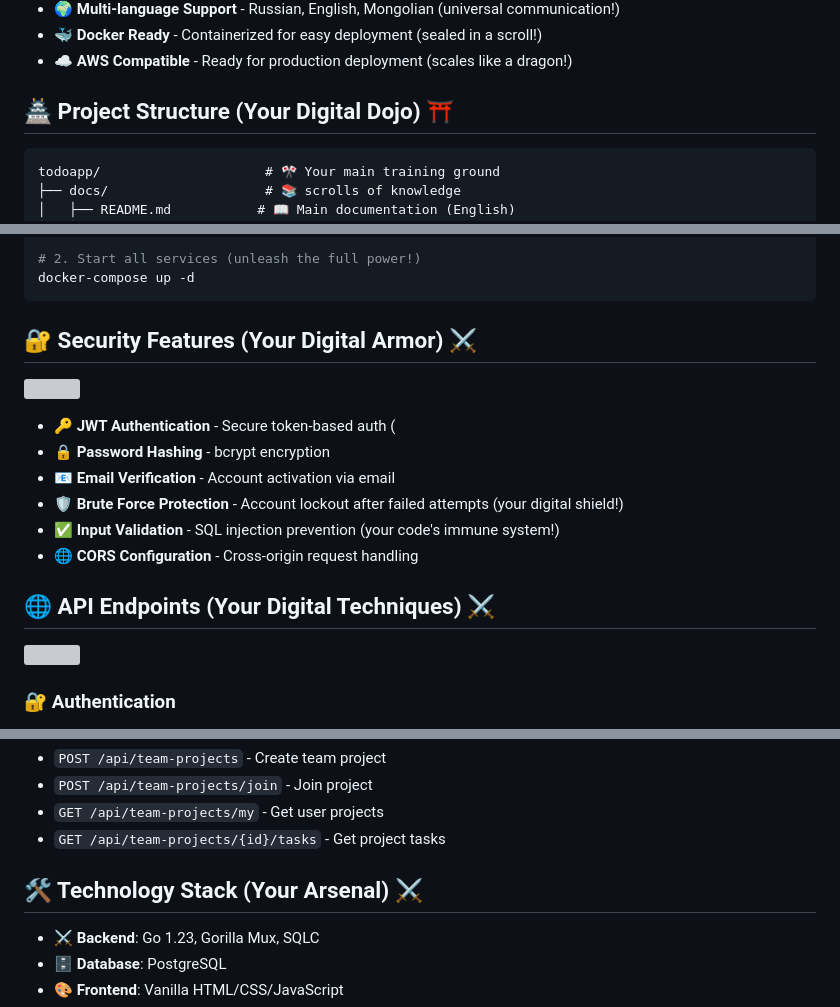
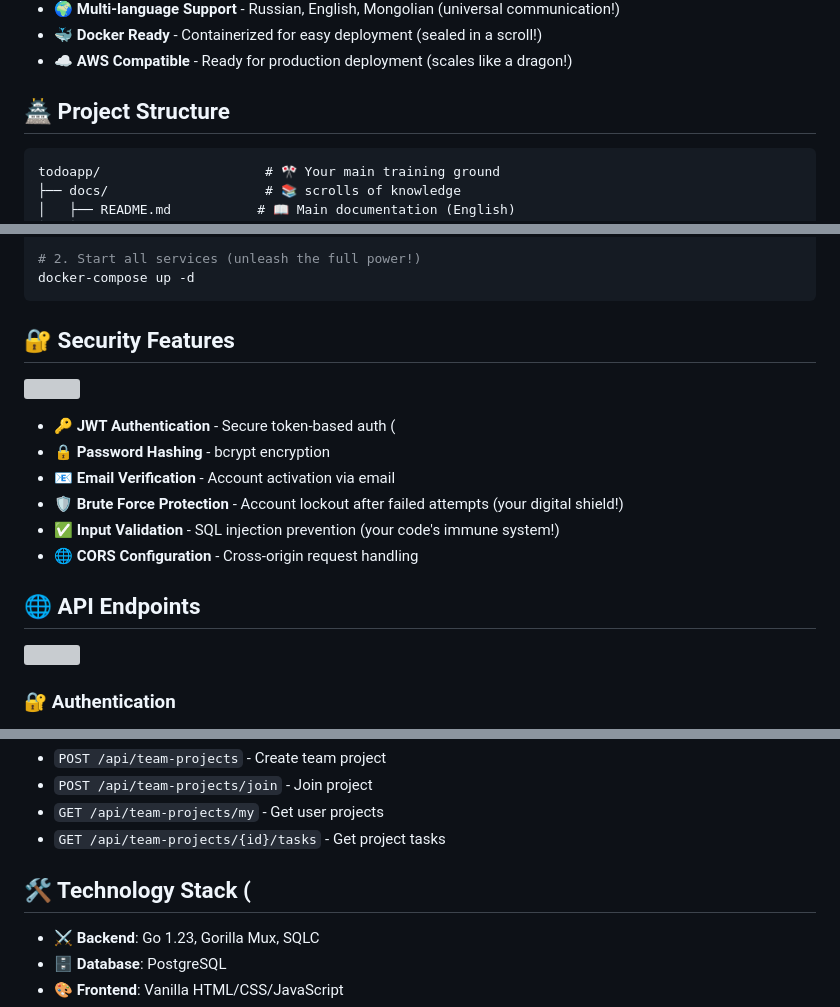
Before and after one commit to DDEBRASH/Todoapp, a Markdown page: README.md, 3 parts joined by grey strips. GitHub-like rendering; grey boxes are pictures that could not be loaded.

````diff
--- a/README.md
+++ b/README.md
@@ -42,7 +40,7 @@ TodoApp is a full-featured task management system that supports:
 - **🐳 Docker Ready** - Containerized for easy deployment (sealed in a scroll!)
 - **☁️ AWS Compatible** - Ready for production deployment (scales like a dragon!)
 
-## 🏯 Project Structure (Your Digital Dojo) ⛩️
+## 🏯 Project Structure
 
 ```
 todoapp/                     # 🎌 Your main training ground
@@ -97,7 +95,7 @@ cp public/env.local .env
 docker-compose up -d
 ```
 
-## 🔐 Security Features (Your Digital Armor) ⚔️
+## 🔐 Security Features
 ![](https://media1.tenor.com/m/cBMIWdZM-5MAAAAd/tampa-bay-rays-security-guard-security-guard.gif)
 
 - **🔑 JWT Authentication** - Secure token-based auth (
@@ -107,7 +105,7 @@ docker-compose up -d
 - **✅ Input Validation** - SQL injection prevention (your code's immune system!)
 - **🌐 CORS Configuration** - Cross-origin request handling
 
-## 🌐 API Endpoints (Your Digital Techniques) ⚔️
+## 🌐 API Endpoints
 
 ![](https://remimercier.com/media/2017/what-is-an-api-remi-mercier.gif)
 
@@ -130,7 +128,7 @@ docker-compose up -d
 - `GET /api/team-projects/my` - Get user projects
 - `GET /api/team-projects/{id}/tasks` - Get project tasks
 
-## 🛠️ Technology Stack (Your Arsenal) ⚔️
+## 🛠️ Technology Stack (
 
 
 - **⚔️ Backend**: Go 1.23, Gorilla Mux, SQLC
````
Also changed, not shown: other parts of README.md (+2 -4 lines).
